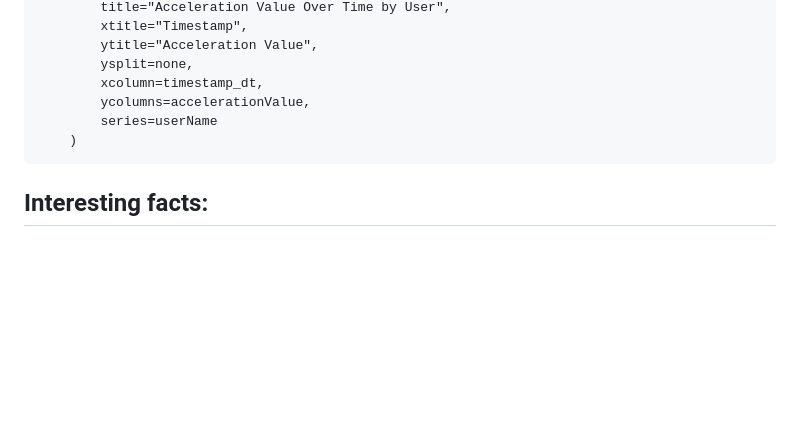
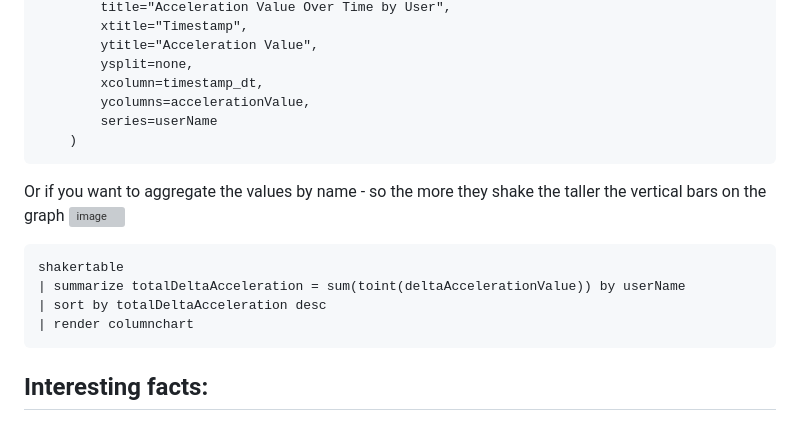
Before and after one commit to 7effrey89/Eventhub-shaker, a Markdown page: README.md, the part around one of its changes. Rendered like a GitHub page; blank space fills up the shorter version; grey boxes are pictures that could not be loaded.

Commit message:
Enhance README with KQL examples and facts
Added examples and explanations for data aggregation in KQL.

````diff
--- a/README.md
+++ b/README.md
@@ -221,6 +223,16 @@ shakertable
     )
 ```
 
+Or if you want to aggregate the values by name - so the more they shake the taller the vertical bars on the graph
+<img width="756" height="437" alt="image" src="https://github.com/user-attachments/assets/36b474b1-8456-4445-b90d-282336481295" />
+
+```KQL
+shakertable
+| summarize totalDeltaAcceleration = sum(toint(deltaAccelerationValue)) by userName
+| sort by totalDeltaAcceleration desc
+| render columnchart
+```
+
 ## Interesting facts:
 - Why is the magnitude around ~9.79 m/s² When the Device is Still?
 - This is Earth's gravitational acceleration!
````
Also changed, not shown: other parts of README.md (+2 -0 lines).
